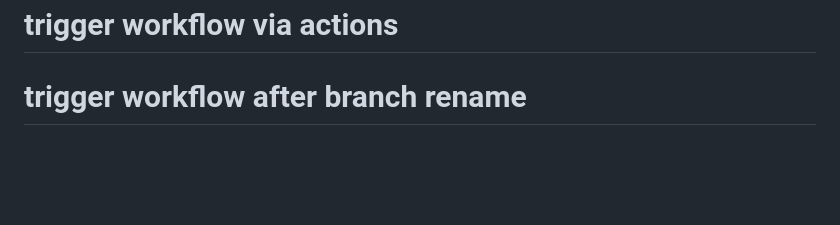
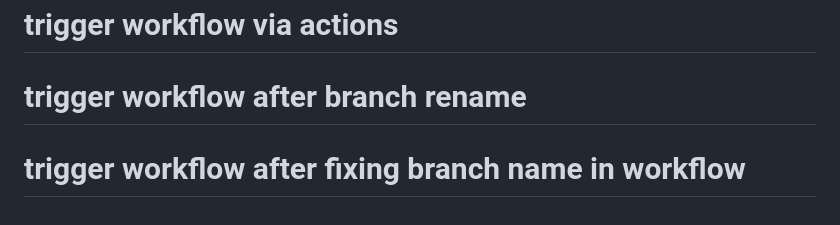
Before and after one commit to Valecel/siteValecel, a Markdown page: README.md, the part around the change. Rendered like a GitHub page; blank space fills up the shorter version.

```diff
--- a/README.md
+++ b/README.md
@@ -109,3 +109,4 @@ Os testes automatizados deste projeto são escritos em Robot Framework, uma ling
 # trigger workflow again
 # trigger workflow via actions
 # trigger workflow after branch rename
+# trigger workflow after fixing branch name in workflow
```
